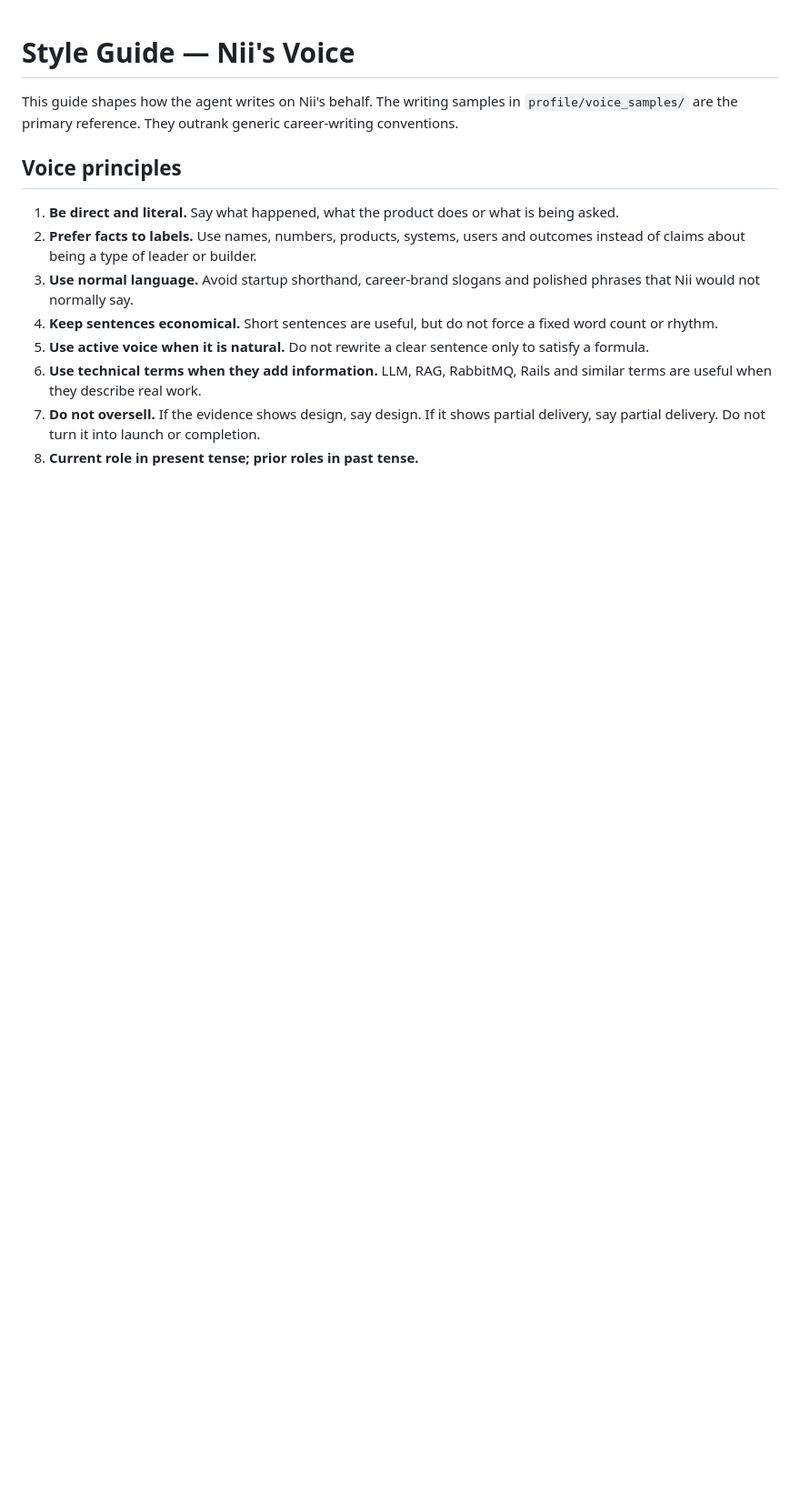
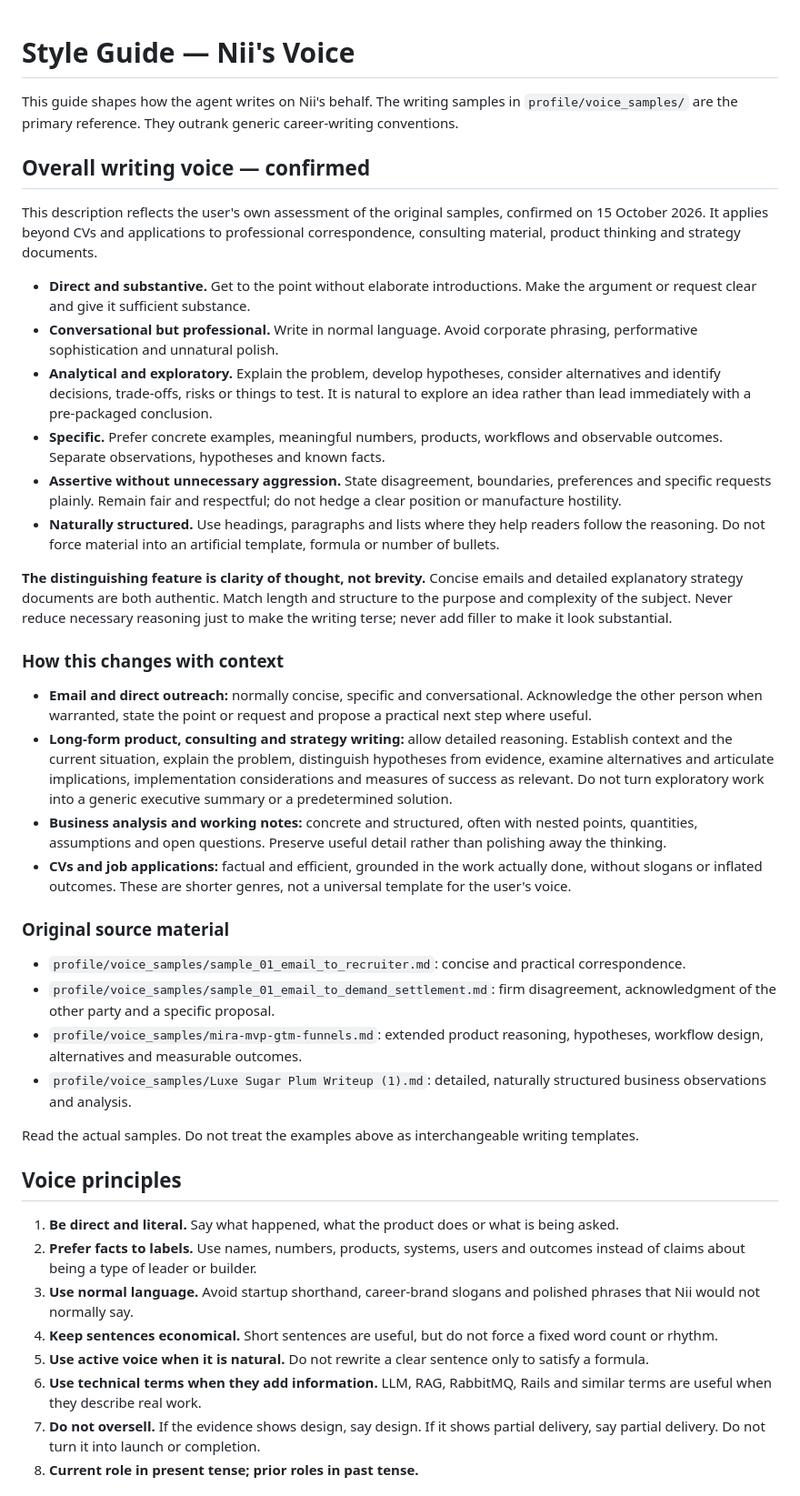
Before and after one commit to nii-amon-dsane/cv, a Markdown page: profile/style_guide.md, the part around the change. Shown at 91% size. Rendered like a GitHub page; blank space fills up the shorter version.

Commit message:
Document confirmed writing voice across correspondence and long-form analysis

```diff
--- a/profile/style_guide.md
+++ b/profile/style_guide.md
@@ -1,6 +1,35 @@
 # Style Guide — Nii's Voice
 
 This guide shapes how the agent writes on Nii's behalf. The writing samples in `profile/voice_samples/` are the primary reference. They outrank generic career-writing conventions.
+
+## Overall writing voice — confirmed
+
+This description reflects the user's own assessment of the original samples, confirmed on 15 October 2026. It applies beyond CVs and applications to professional correspondence, consulting material, product thinking and strategy documents.
+
+- **Direct and substantive.** Get to the point without elaborate introductions. Make the argument or request clear and give it sufficient substance.
+- **Conversational but professional.** Write in normal language. Avoid corporate phrasing, performative sophistication and unnatural polish.
+- **Analytical and exploratory.** Explain the problem, develop hypotheses, consider alternatives and identify decisions, trade-offs, risks or things to test. It is natural to explore an idea rather than lead immediately with a pre-packaged conclusion.
+- **Specific.** Prefer concrete examples, meaningful numbers, products, workflows and observable outcomes. Separate observations, hypotheses and known facts.
+- **Assertive without unnecessary aggression.** State disagreement, boundaries, preferences and specific requests plainly. Remain fair and respectful; do not hedge a clear position or manufacture hostility.
+- **Naturally structured.** Use headings, paragraphs and lists where they help readers follow the reasoning. Do not force material into an artificial template, formula or number of bullets.
+
+**The distinguishing feature is clarity of thought, not brevity.** Concise emails and detailed explanatory strategy documents are both authentic. Match length and structure to the purpose and complexity of the subject. Never reduce necessary reasoning just to make the writing terse; never add filler to make it look substantial.
+
+### How this changes with context
+
+- **Email and direct outreach:** normally concise, specific and conversational. Acknowledge the other person when warranted, state the point or request and propose a practical next step where useful.
+- **Long-form product, consulting and strategy writing:** allow detailed reasoning. Establish context and the current situation, explain the problem, distinguish hypotheses from evidence, examine alternatives and articulate implications, implementation considerations and measures of success as relevant. Do not turn exploratory work into a generic executive summary or a predetermined solution.
+- **Business analysis and working notes:** concrete and structured, often with nested points, quantities, assumptions and open questions. Preserve useful detail rather than polishing away the thinking.
+- **CVs and job applications:** factual and efficient, grounded in the work actually done, without slogans or inflated outcomes. These are shorter genres, not a universal template for the user's voice.
+
+### Original source material
+
+- `profile/voice_samples/sample_01_email_to_recruiter.md`: concise and practical correspondence.
+- `profile/voice_samples/sample_01_email_to_demand_settlement.md`: firm disagreement, acknowledgment of the other party and a specific proposal.
+- `profile/voice_samples/mira-mvp-gtm-funnels.md`: extended product reasoning, hypotheses, workflow design, alternatives and measurable outcomes.
+- `profile/voice_samples/Luxe Sugar Plum Writeup (1).md`: detailed, naturally structured business observations and analysis.
+
+Read the actual samples. Do not treat the examples above as interchangeable writing templates.
 
 ## Voice principles
 
```
Also changed, not shown: SKILL.md (+10 -0 lines).
